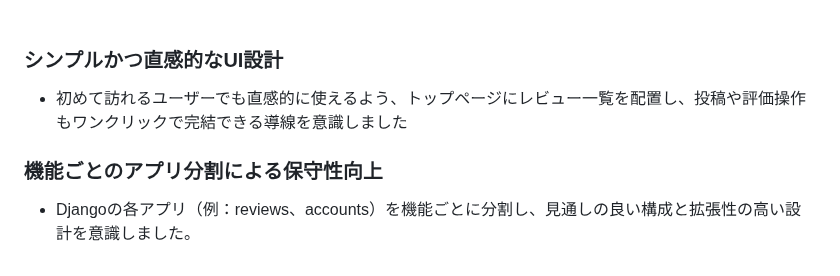
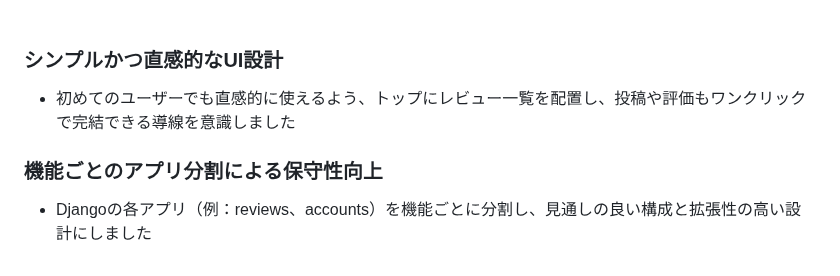
Before and after one commit to BackendExplorer/Meal-Review-App, a Markdown page: README.md, the part around the change. Drawn GitHub-style.

```diff
--- a/README.md
+++ b/README.md
@@ -291,8 +291,8 @@ https://github.com/user-attachments/assets/fa5dfadc-49b3-4cd0-826e-84c45db6ad1e
 
 ### シンプルかつ直感的なUI設計
 
-- 初めて訪れるユーザーでも直感的に使えるよう、トップページにレビュー一覧を配置し、投稿や評価操作もワンクリックで完結できる導線を意識しました
+- 初めてのユーザーでも直感的に使えるよう、トップにレビュー一覧を配置し、投稿や評価もワンクリックで完結できる導線を意識しました
 
 ### 機能ごとのアプリ分割による保守性向上
 
-- Djangoの各アプリ（例：reviews、accounts）を機能ごとに分割し、見通しの良い構成と拡張性の高い設計を意識しました。
+- Djangoの各アプリ（例：reviews、accounts）を機能ごとに分割し、見通しの良い構成と拡張性の高い設計にしました
```
